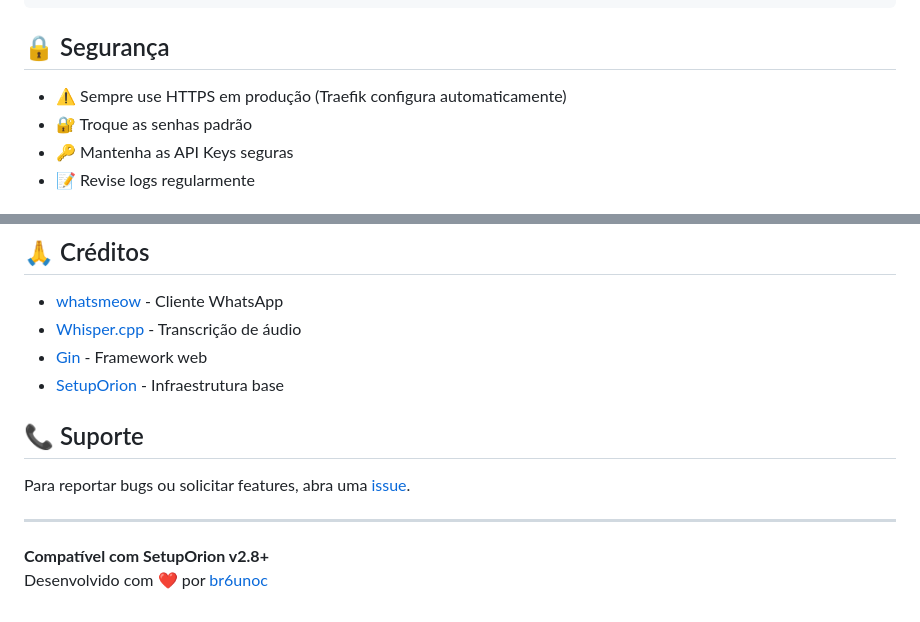
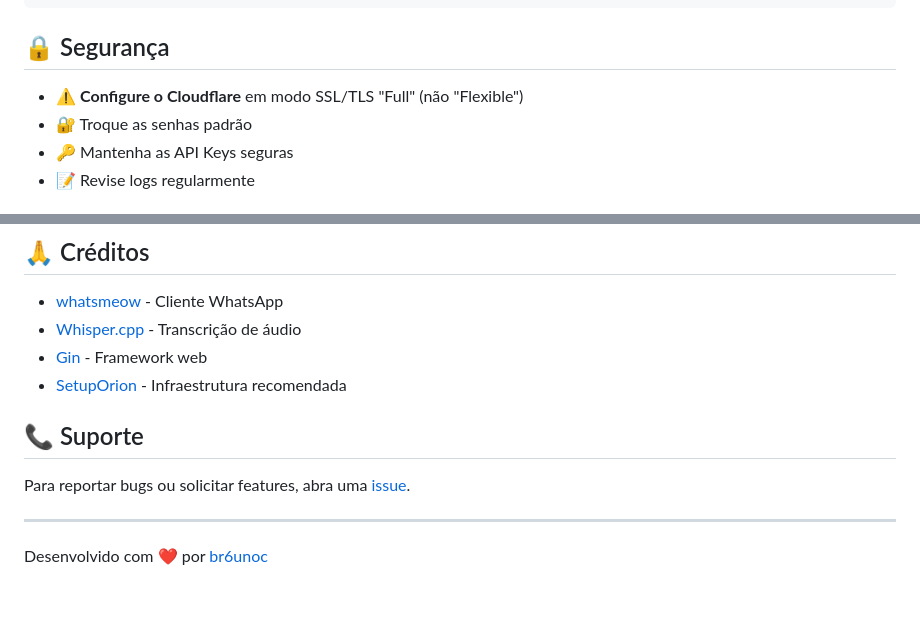
Before and after one commit to br6unoc/wapi, a Markdown page: README.md, 2 parts joined by grey strips. GitHub-like rendering.

```diff
--- a/README.md
+++ b/README.md
@@ -165,7 +151,7 @@ docker stack rm wapi
 
 ## 🔒 Segurança
 
-- ⚠️ Sempre use HTTPS em produção (Traefik configura automaticamente)
+- ⚠️ **Configure o Cloudflare** em modo SSL/TLS "Full" (não "Flexible")
 - 🔐 Troque as senhas padrão
 - 🔑 Mantenha as API Keys seguras
 - 📝 Revise logs regularmente
@@ -189,7 +175,7 @@ MIT License - veja [LICENSE](LICENSE) para mais detalhes.
 - [whatsmeow](https://github.com/tulir/whatsmeow) - Cliente WhatsApp
 - [Whisper.cpp](https://github.com/ggerganov/whisper.cpp) - Transcrição de áudio
 - [Gin](https://github.com/gin-gonic/gin) - Framework web
-- [SetupOrion](https://github.com/oriondesign2015/SetupOrion) - Infraestrutura base
+- [SetupOrion](https://github.com/oriondesign2015/SetupOrion) - Infraestrutura recomendada
 
 ## 📞 Suporte
 
@@ -197,5 +183,4 @@ Para reportar bugs ou solicitar features, abra uma [issue](https://github.com/br
 
 ---
 
-**Compatível com SetupOrion v2.8+**
 Desenvolvido com ❤️ por [br6unoc](https://github.com/br6unoc)
```
Also changed, not shown: other parts of README.md (+14 -28 lines).
